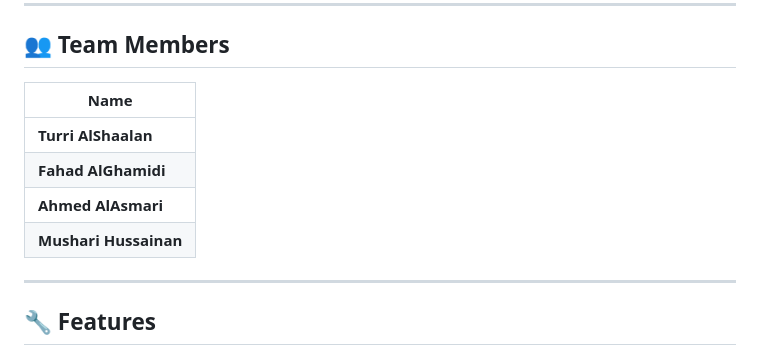
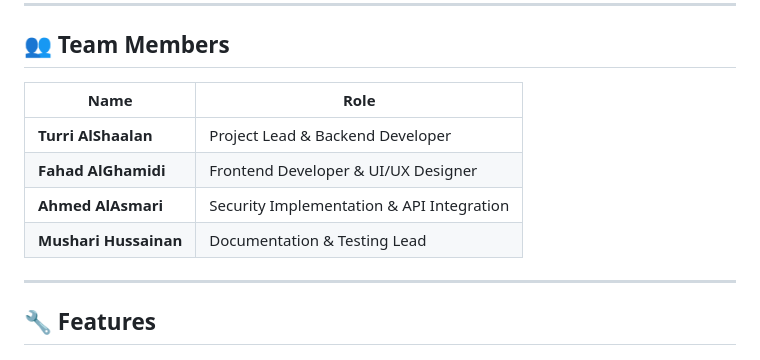
Before and after one commit to trookish/SecureCheck, a Markdown page: README.md, the part around the change. Drawn GitHub-style.

Commit message:
Update team members section in README.md to include roles and responsibilities

```diff
--- a/README.md
+++ b/README.md
@@ -12,12 +12,12 @@ This project was developed for the **IT420 Computer Ethics course** at **Al Imam
 
 ## 👥 Team Members
 
-| Name |
-|------|
-| **Turri AlShaalan** |
-| **Fahad AlGhamidi** |
-| **Ahmed AlAsmari** |
-| **Mushari Hussainan** |
+| Name | Role |
+|------|------|
+| **Turri AlShaalan** | Project Lead & Backend Developer |
+| **Fahad AlGhamidi** | Frontend Developer & UI/UX Designer |
+| **Ahmed AlAsmari** | Security Implementation & API Integration |
+| **Mushari Hussainan** | Documentation & Testing Lead |
 
 ---
 
```
